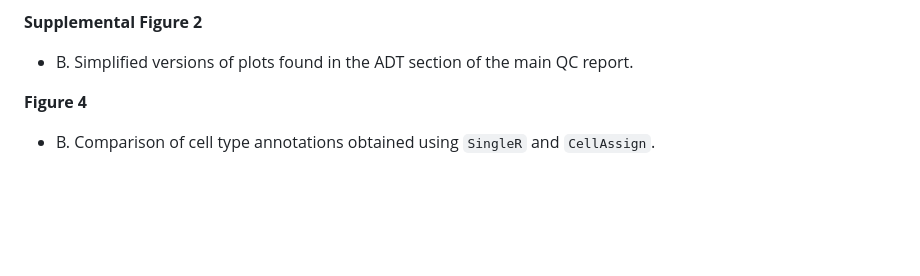
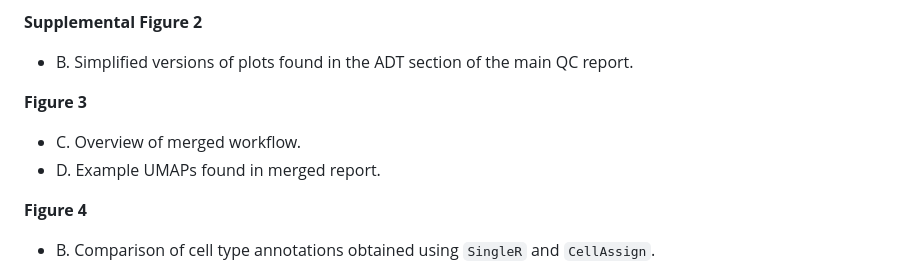
Before and after one commit to AlexsLemonade/scpca-paper-figures, a Markdown page: README.md, the part around the change. GitHub-like rendering; blank space fills up the shorter version.

```diff
--- a/README.md
+++ b/README.md
@@ -43,6 +43,11 @@ Summary of libraries and types of libraries found on the Portal.
 **Supplemental Figure 2**
 
 - B. Simplified versions of plots found in the ADT section of the main QC report.
+
+**Figure 3**
+
+- C. Overview of merged workflow.
+- D. Example UMAPs found in merged report.
 
 **Figure 4**
 
```
Also changed, not shown: scripts/README.md (+6 -3 lines).
